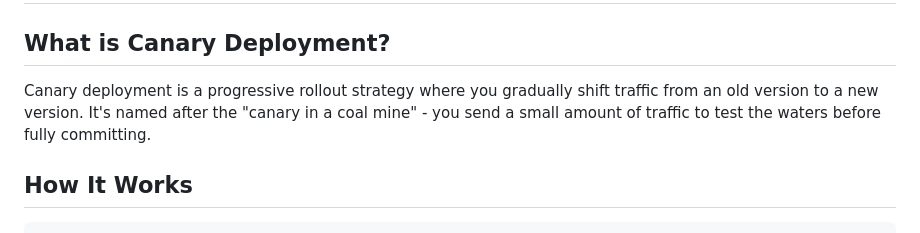
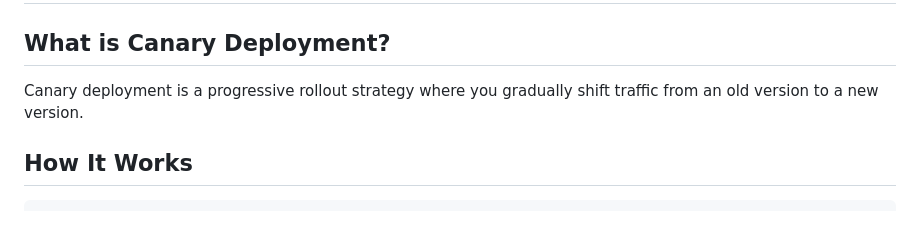
Before and after one commit to Rahees9983/devops-batch1, a Markdown page: kubernetes/blue-green-canaray-deploy-stat/CANARY-GUIDE.md, the part around the change. Drawn GitHub-style.

````diff
--- a/kubernetes/blue-green-canaray-deploy-stat/CANARY-GUIDE.md
+++ b/kubernetes/blue-green-canaray-deploy-stat/CANARY-GUIDE.md
@@ -2,8 +2,7 @@
 
 ## What is Canary Deployment?
 
-Canary deployment is a progressive rollout strategy where you gradually shift traffic from an old version to a new version. It's named after the "canary in a coal mine" - you send a small amount of traffic to test the waters before fully committing.
-
+Canary deployment is a progressive rollout strategy where you gradually shift traffic from an old version to a new version.
 ## How It Works
 
 ```
````
